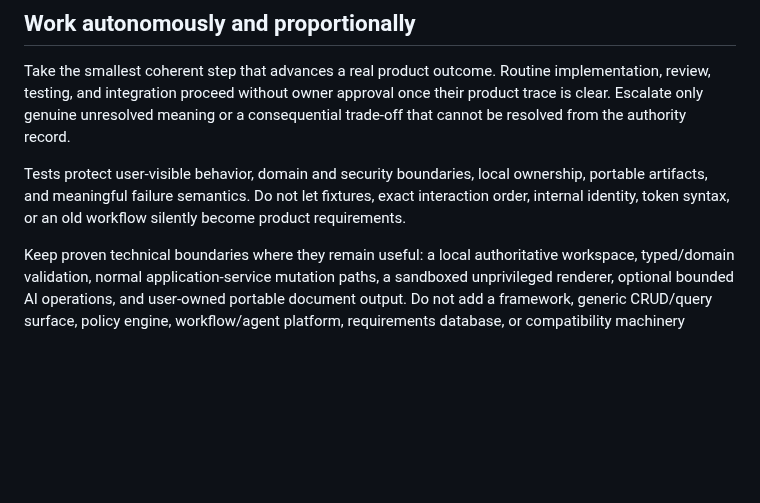
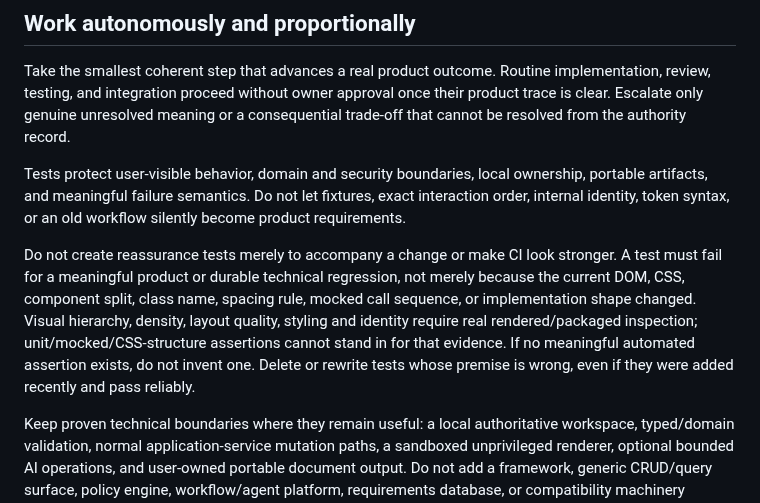
Before and after one commit to DidacLL/AAAAT, a Markdown page: AGENTS.md, the part around the change. Rendered like a GitHub page; blank space fills up the shorter version.

Commit message:
Make behavior-first testing explicit

```diff
--- a/AGENTS.md
+++ b/AGENTS.md
@@ -70,6 +70,8 @@ Take the smallest coherent step that advances a real product outcome. Routine im
 
 Tests protect user-visible behavior, domain and security boundaries, local ownership, portable artifacts, and meaningful failure semantics. Do not let fixtures, exact interaction order, internal identity, token syntax, or an old workflow silently become product requirements.
 
+Do not create reassurance tests merely to accompany a change or make CI look stronger. A test must fail for a meaningful product or durable technical regression, not merely because the current DOM, CSS, component split, class name, spacing rule, mocked call sequence, or implementation shape changed. Visual hierarchy, density, layout quality, styling and identity require real rendered/packaged inspection; unit/mocked/CSS-structure assertions cannot stand in for that evidence. If no meaningful automated assertion exists, do not invent one. Delete or rewrite tests whose premise is wrong, even if they were added recently and pass reliably.
+
 Keep proven technical boundaries where they remain useful: a local authoritative workspace, typed/domain validation, normal application-service mutation paths, a sandboxed unprivileged renderer, optional bounded AI operations, and user-owned portable document output. Do not add a framework, generic CRUD/query surface, policy engine, workflow/agent platform, requirements database, or compatibility machinery without demonstrated need.
 
 AAAAT has no established real-use v2 compatibility baseline. Development databases, fixtures, and development-era schema are disposable and must be corrected directly when current product meaning requires it. A dormant audit record is not a request to establish a baseline.
```
